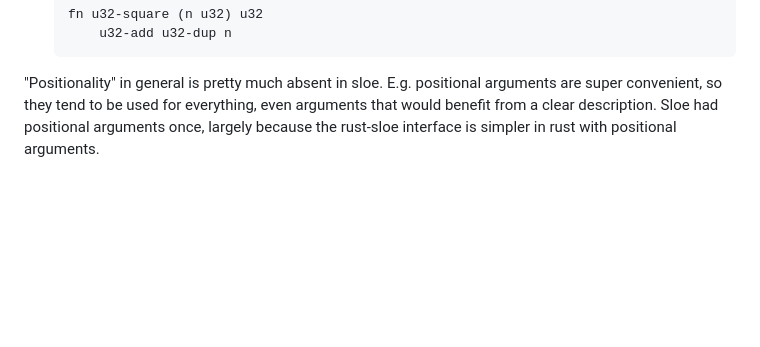
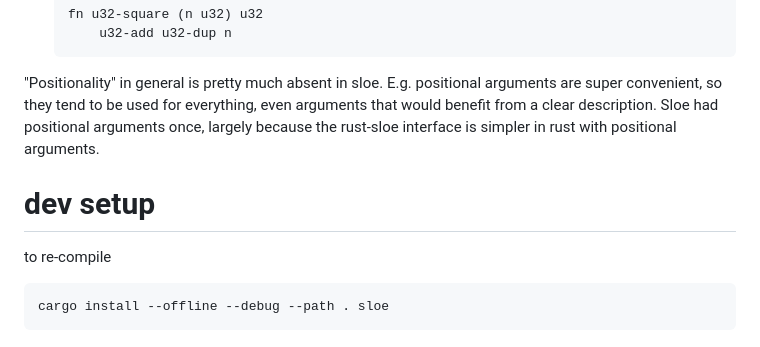
Before and after one commit to lue-bird/sloe, a Markdown page: readme.md, the part around the change. Drawn GitHub-style; blank space fills up the shorter version.

Commit message:
add dev installation instructions

````diff
--- a/readme.md
+++ b/readme.md
@@ -420,3 +420,9 @@ a.k.a `record.field`. Quick and easy answer: Because this makes it embarassingly
 
 "Positionality" in general is pretty much absent in sloe. E.g. positional arguments are super convenient, so they tend to be used for everything, even arguments that would benefit from a clear description.
 Sloe had positional arguments once, largely because the rust-sloe interface is simpler in rust with positional arguments.
+
+# dev setup
+to re-compile
+```bash
+cargo install --offline --debug --path . sloe
+```
````
